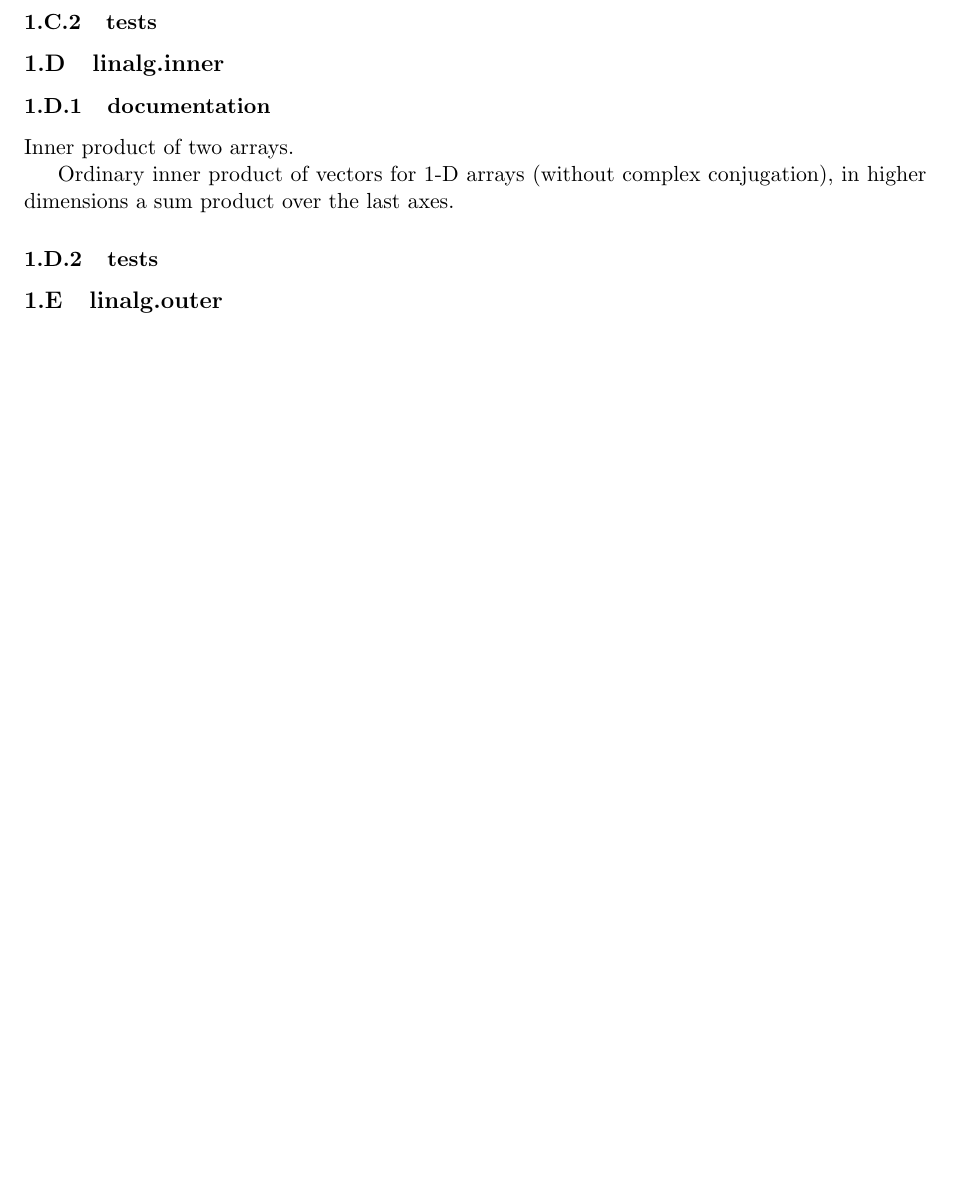
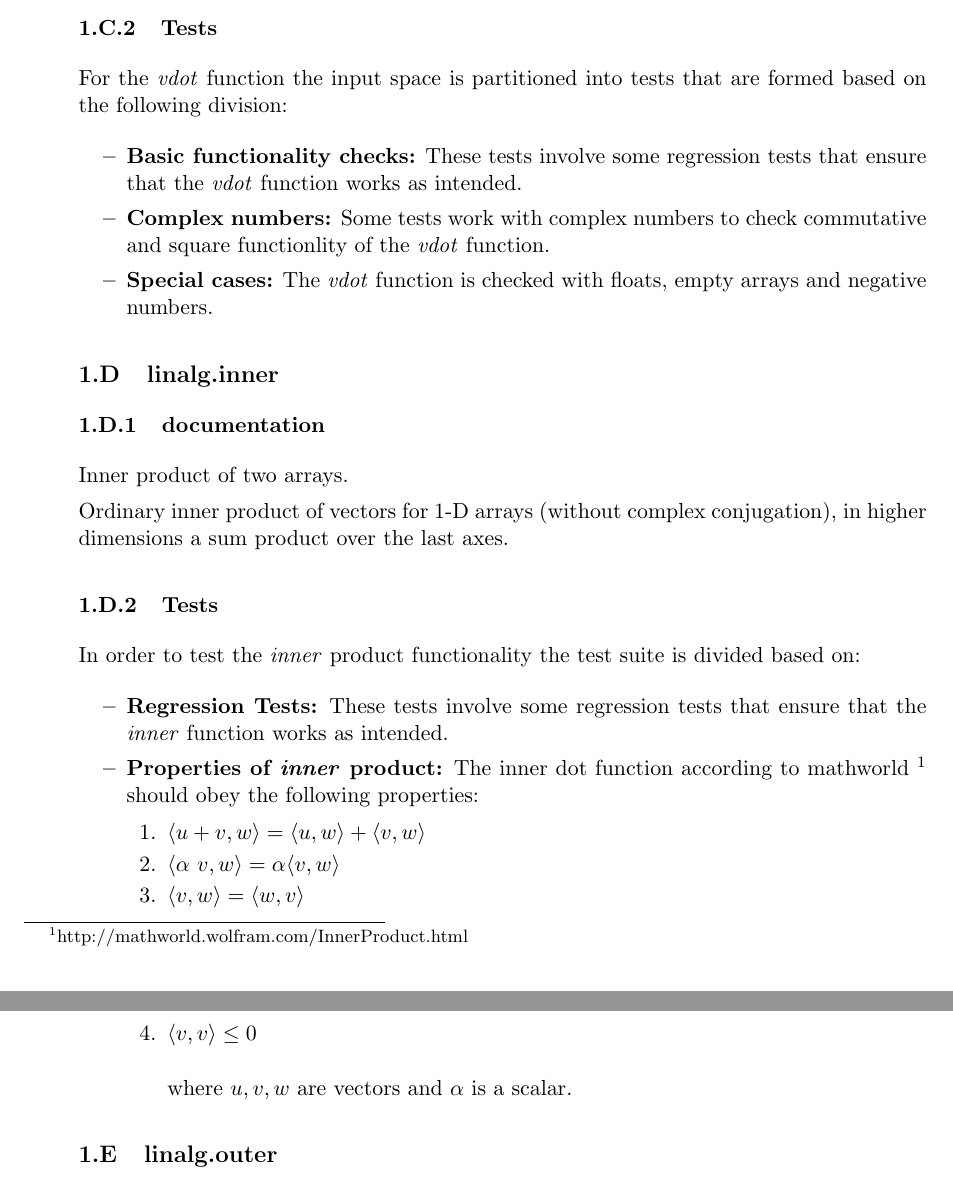
Before and after one commit to lavapuppet/STpythontest, a LaTeX document (Diary/testdiary.tex): part of page 2 of 17 before the commit and two parts of pages 2 and 3 of 19 after it, the two joined at a grey line, cut so that both start at the same text, the shorter picture padded with empty space. Compiled offline with pdfLaTeX.

Commit message:
added bits

```diff
--- a/Diary/testdiary.tex
+++ b/Diary/testdiary.tex
@@ -78,7 +94,20 @@ Return the dot product of two vectors.
 The vdot(a, b) function handles complex numbers differently than dot(a, b). If the first argument is complex the complex conjugate of the first argument is used for the calculation of the dot product.
 
 Note that vdot handles multidimensional arrays differently than dot: it does not perform a matrix product, but flattens input arguments to 1-D vectors first. Consequently, it should only be used for vectors.
-\subsubsection{tests}
+
+\subsubsection{Tests}
+
+
+For the \textit{vdot} function the input space is partitioned into tests that are formed based on the following division:
+
+\begin{itemize}
+	\item \textbf{Basic functionality checks:} These tests involve some regression tests that ensure that the \textit{vdot} function works as intended.
+
+	\item \textbf{Complex numbers:} Some tests work with complex numbers to check commutative and square functionlity of the \textit{vdot} function.
+
+	\item \textbf{Special cases:} The \textit{vdot} function is checked with floats, empty arrays and negative numbers.
+\end{itemize}
+
 
 \subsection{linalg.inner}
 \subsubsection{documentation}
@@ -86,7 +115,25 @@ Inner product of two arrays.
 
 Ordinary inner product of vectors for 1-D arrays (without complex conjugation), in higher dimensions a sum product over the last axes.
 
-\subsubsection{tests}
+\subsubsection{Tests}
+In order to test the \textit{inner} product functionality the test suite is divided based on:
+
+\begin{itemize}
+	\item \textbf{Regression Tests:} These tests involve some regression tests that ensure that the \textit{inner} function works as intended.
+
+	\item \textbf{Properties of \textit{inner} product:} The inner dot function according to mathworld \footnote{http://mathworld.wolfram.com/InnerProduct.html} should obey the following properties:
+
+	\begin{itemize}
+		\item[1.] $ \langle u + v,w \rangle = \langle u , w \rangle + \langle v , w \rangle $
+		\item[2.] $ \langle \alpha~v,w \rangle = \alpha \langle v , w \rangle $
+		\item[3.] $ \langle v,w \rangle = \langle w, v \rangle $
+		\item[4.] $ \langle v,v \rangle \leq 0 $
+		\\
+		\\ where $ u, v, w $ are vectors and $ \alpha $ is a scalar.
+	\end{itemize}
+
+\end{itemize}
+
 \subsection{linalg.outer}
 \subsubsection{documentation}
 Compute the outer product of two vectors.
@@ -119,0 +178,2 @@ Multiplication by a scalar is not allowed, use * instead. Note that multiplying
+\begin{itemize}
+	\item \textbf{Regression Tests}
```
Also changed, not shown: Diary/testdiary.tex (46 more changed lines).
